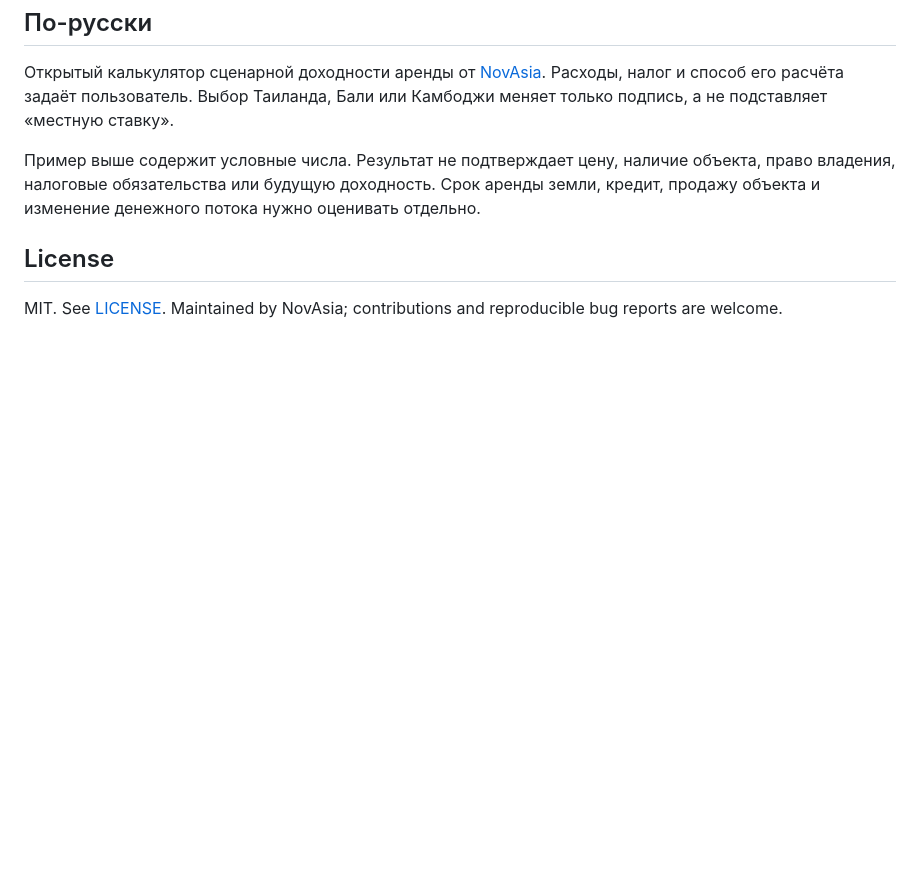
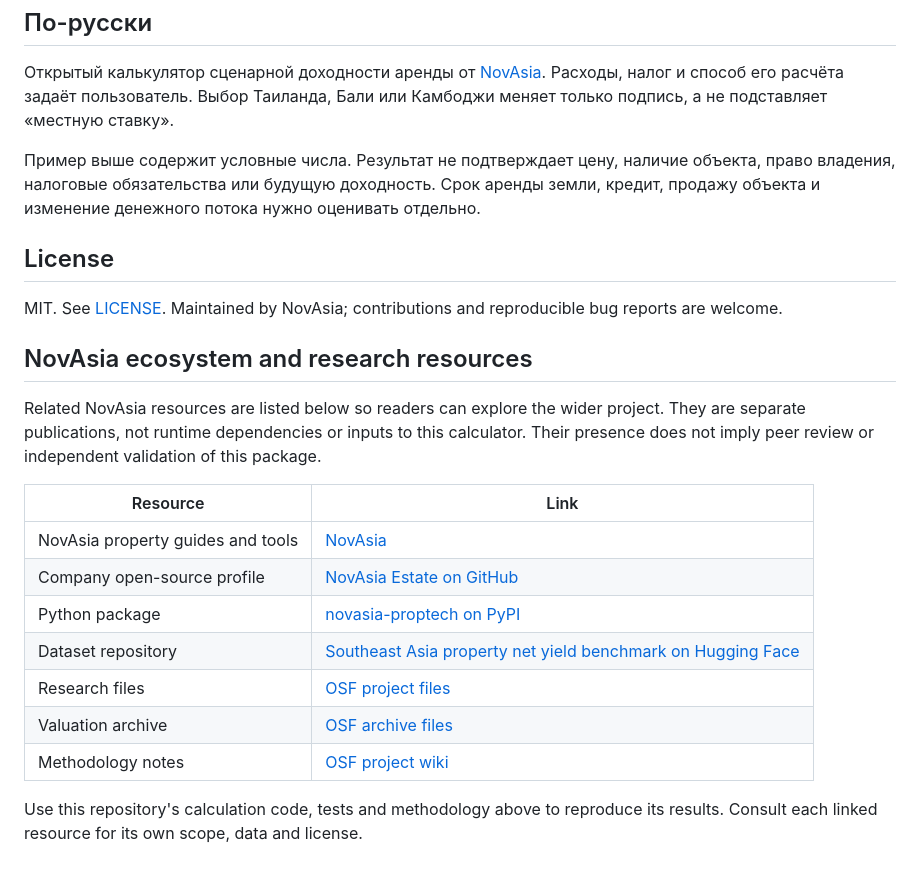
Before and after one commit to podkopov-hub/southeast-asia-real-estate-analytics, a Markdown page: README.md, the part around the change. Drawn GitHub-style; blank space fills up the shorter version.

Commit message:
Restore NovAsia ecosystem and research resource links

```diff
--- a/README.md
+++ b/README.md
@@ -129,3 +129,20 @@ Tests assert a hand-worked example, both tax bases, zero-income/loss scenarios,
 ## License
 
 MIT. See [LICENSE](LICENSE). Maintained by NovAsia; contributions and reproducible bug reports are welcome.
+
+
+## NovAsia ecosystem and research resources
+
+Related NovAsia resources are listed below so readers can explore the wider project. They are separate publications, not runtime dependencies or inputs to this calculator. Their presence does not imply peer review or independent validation of this package.
+
+| Resource | Link |
+| --- | --- |
+| NovAsia property guides and tools | [NovAsia](https://novasia.estate/) |
+| Company open-source profile | [NovAsia Estate on GitHub](https://github.com/novasia-estate/) |
+| Python package | [novasia-proptech on PyPI](https://pypi.org/project/novasia-proptech/) |
+| Dataset repository | [Southeast Asia property net yield benchmark on Hugging Face](https://huggingface.co/datasets/novasia-estate/southeast-asia-property-net-yield-benchmark) |
+| Research files | [OSF project files](https://osf.io/bf39h/files/9qpcf) |
+| Valuation archive | [OSF archive files](https://osf.io/7wcbn/files/xn29d) |
+| Methodology notes | [OSF project wiki](https://osf.io/7wcbn/wiki?wiki=xjd5n) |
+
+Use this repository's calculation code, tests and methodology above to reproduce its results. Consult each linked resource for its own scope, data and license.
```
